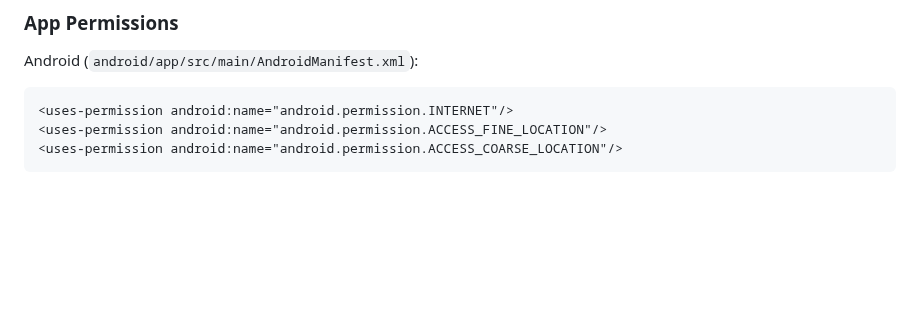
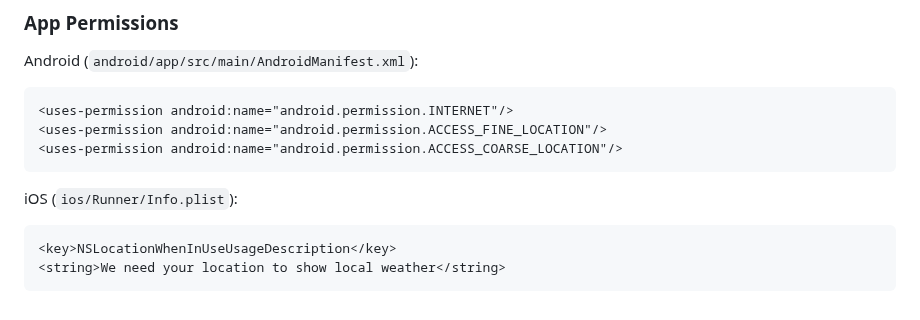
Before and after one commit to zoh01/weather_apis, a Markdown page: README.md, the part around the change. GitHub-like rendering; blank space fills up the shorter version.

```diff
--- a/README.md
+++ b/README.md
@@ -190,3 +190,8 @@ Android (`android/app/src/main/AndroidManifest.xml`):
     <uses-permission android:name="android.permission.INTERNET"/>
     <uses-permission android:name="android.permission.ACCESS_FINE_LOCATION"/>
     <uses-permission android:name="android.permission.ACCESS_COARSE_LOCATION"/>
+
+iOS (`ios/Runner/Info.plist`):
+
+    <key>NSLocationWhenInUseUsageDescription</key>
+    <string>We need your location to show local weather</string>
```
